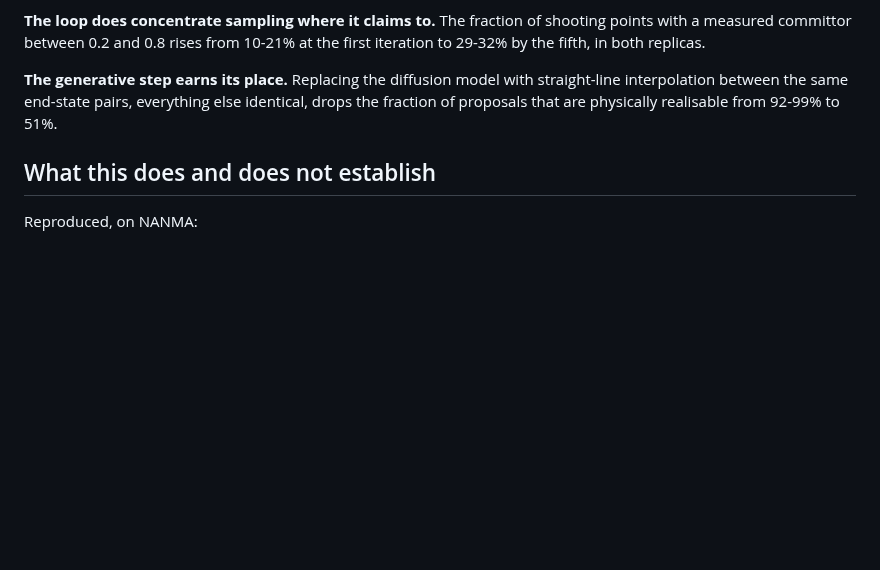
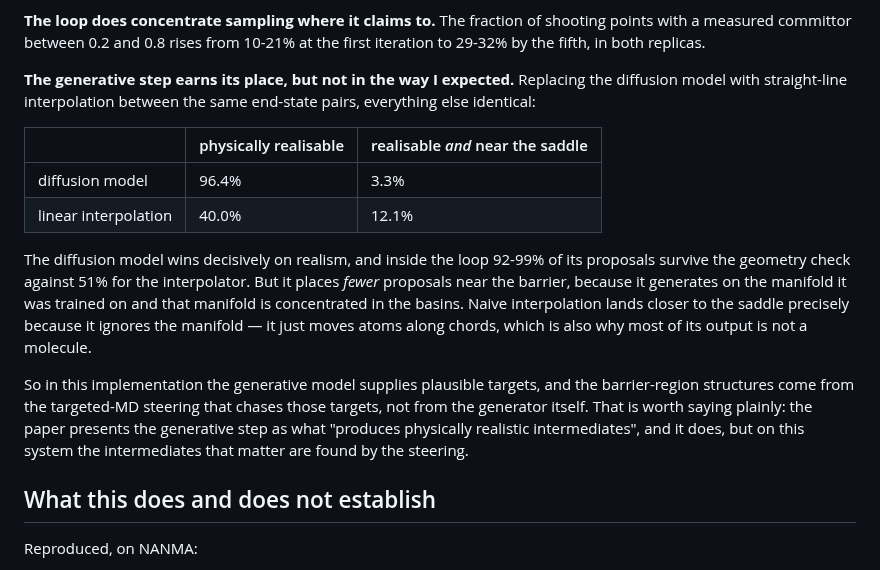
Before and after one commit to YuhaoWang-crypto/ClaudeCode, a Markdown page: gen_compas/REPORT.md, the part around the change. Rendered like a GitHub page; blank space fills up the shorter version.

Commit message:
Record what the generator ablation actually shows
The diffusion model wins decisively on realism -- 96% of proposals physically
realisable against 40% for straight-line interpolation, and 92-99% against
51% inside the loop -- but it places fewer proposals near the saddle, 3.3%
against 12.1%, because it generates on the manifold it was trained on and
that manifold is concentrated in the basins. Naive interpolation lands closer
to the barrier precisely because it ignores the manifold, which is also why
most of its output is not a molecule.

So on this system the generator supplies plausible targets and the
barrier-region structures come from the targeted-MD steering that chases
them, not from the generator. Worth stating plainly rather than reporting the
realism number alone and implying the generative step is what finds the
transition states.

Co-Authored-By: Claude Opus 5 <noreply@anthropic.com>
Claude-Session: https://claude.ai/code/session_014XnUWuomRnokZYKjfcR4xg

```diff
--- a/gen_compas/REPORT.md
+++ b/gen_compas/REPORT.md
@@ -181,10 +181,29 @@ out near phi = −4 measure 0.27 to 0.67 — genuinely on the separatrix.
 shooting points with a measured committor between 0.2 and 0.8 rises from
 10-21% at the first iteration to 29-32% by the fifth, in both replicas.
 
-**The generative step earns its place.** Replacing the diffusion model with
-straight-line interpolation between the same end-state pairs, everything else
-identical, drops the fraction of proposals that are physically realisable
-from 92-99% to 51%.
+**The generative step earns its place, but not in the way I expected.**
+Replacing the diffusion model with straight-line interpolation between the
+same end-state pairs, everything else identical:
+
+| | physically realisable | realisable *and* near the saddle |
+|---|---|---|
+| diffusion model | 96.4% | 3.3% |
+| linear interpolation | 40.0% | 12.1% |
+
+The diffusion model wins decisively on realism, and inside the loop 92-99% of
+its proposals survive the geometry check against 51% for the interpolator.
+But it places *fewer* proposals near the barrier, because it generates on the
+manifold it was trained on and that manifold is concentrated in the basins.
+Naive interpolation lands closer to the saddle precisely because it ignores
+the manifold — it just moves atoms along chords, which is also why most of
+its output is not a molecule.
+
+So in this implementation the generative model supplies plausible targets,
+and the barrier-region structures come from the targeted-MD steering that
+chases those targets, not from the generator itself. That is worth saying
+plainly: the paper presents the generative step as what "produces physically
+realistic intermediates", and it does, but on this system the intermediates
+that matter are found by the steering.
 
 ## What this does and does not establish
 
```
Also changed, not shown: gen_compas/figures/generators_main.png (added).
